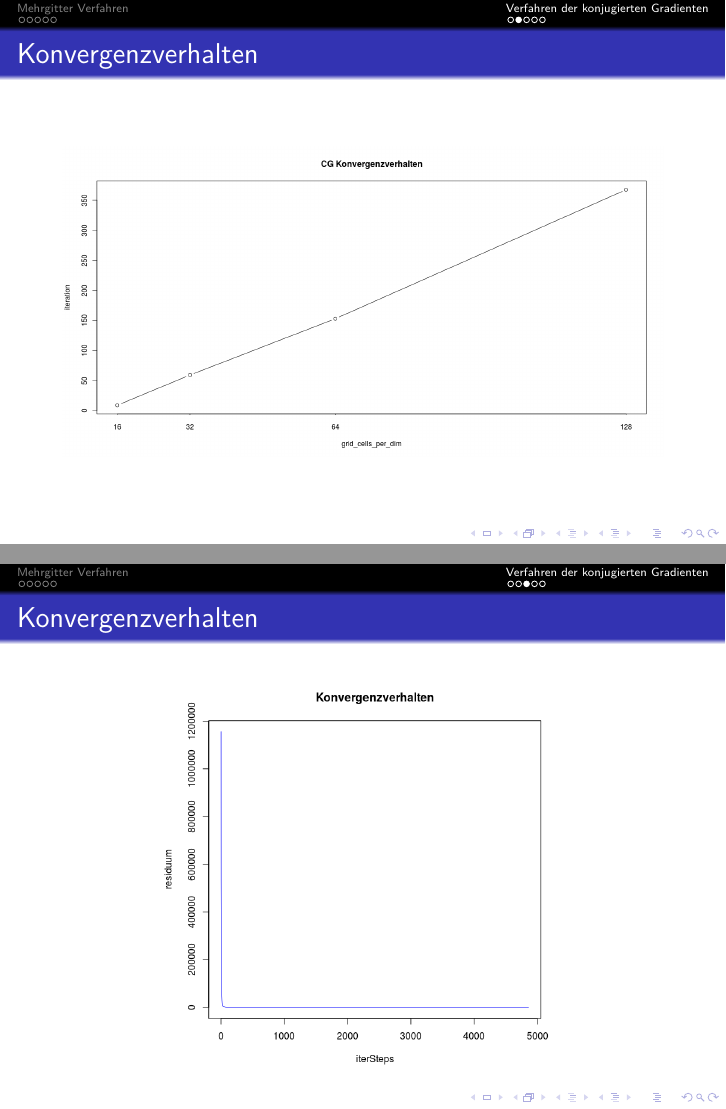
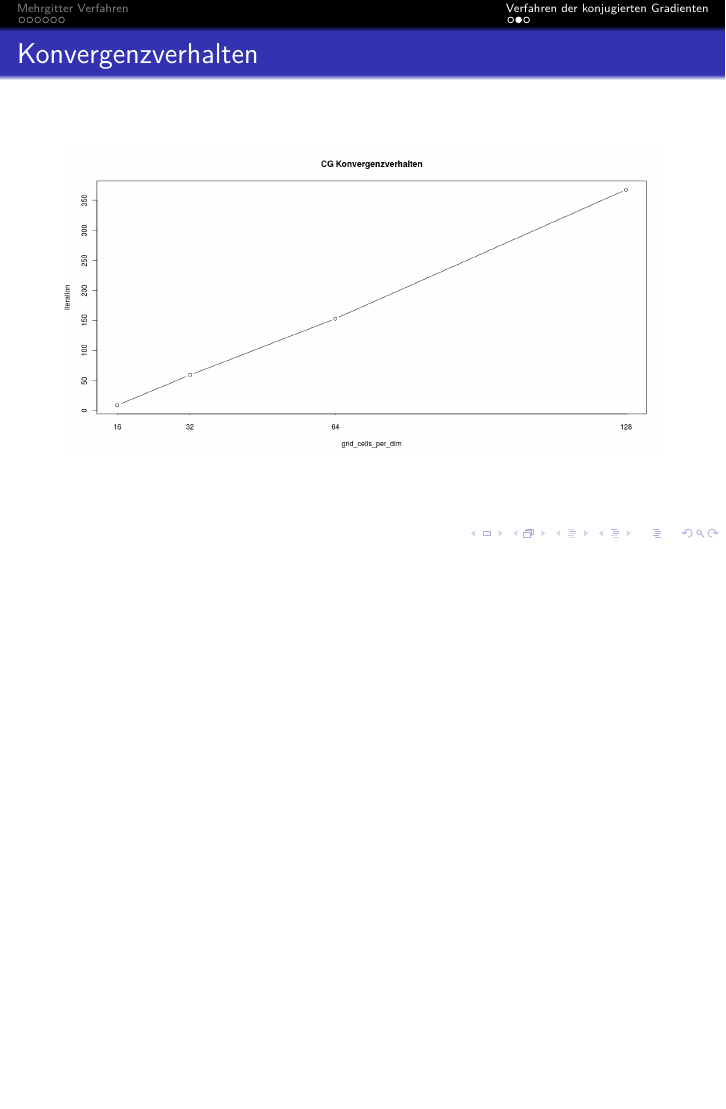
Before and after one commit to schroeji/NumSim, LaTeX slides (Vortrag/Präsentation.tex): pages 9 and 10 of 12 before the commit and page 10 of 11 after it, the two joined at a grey line, the shorter picture padded with empty space. Compiled offline with pdfLaTeX.

Commit message:
Add files via upload

```diff
--- a/Vortrag/Präsentation.tex
+++ b/Vortrag/Präsentation.tex
@@ -122,21 +129,7 @@
 \begin{frame}
 \frametitle{Konvergenzverhalten}
 \begin{center}
-\includegraphics[scale=0.3]{Konvergenzverhalten_ganz.png}
-\end{center}
-\end{frame}
-
-\begin{frame}
-\frametitle{Konvergenzverhalten}
-\begin{center}
-\includegraphics[scale=0.33]{Konvergenzverhalten_1_100.png}
-\end{center}
-\end{frame}
-
-\begin{frame}
-\frametitle{Konvergenzverhalten}
-\begin{center}
-\includegraphics[scale=0.33]{Konvergenzverhalten_100_200.png}
+\includegraphics[scale=0.3]{Konvergenz.png}
 \end{center}
 \end{frame}
 
```
Also changed, not shown: Vortrag/Konvergenz.png (added), Vortrag/Präsentation.tex (7 more changed lines).
